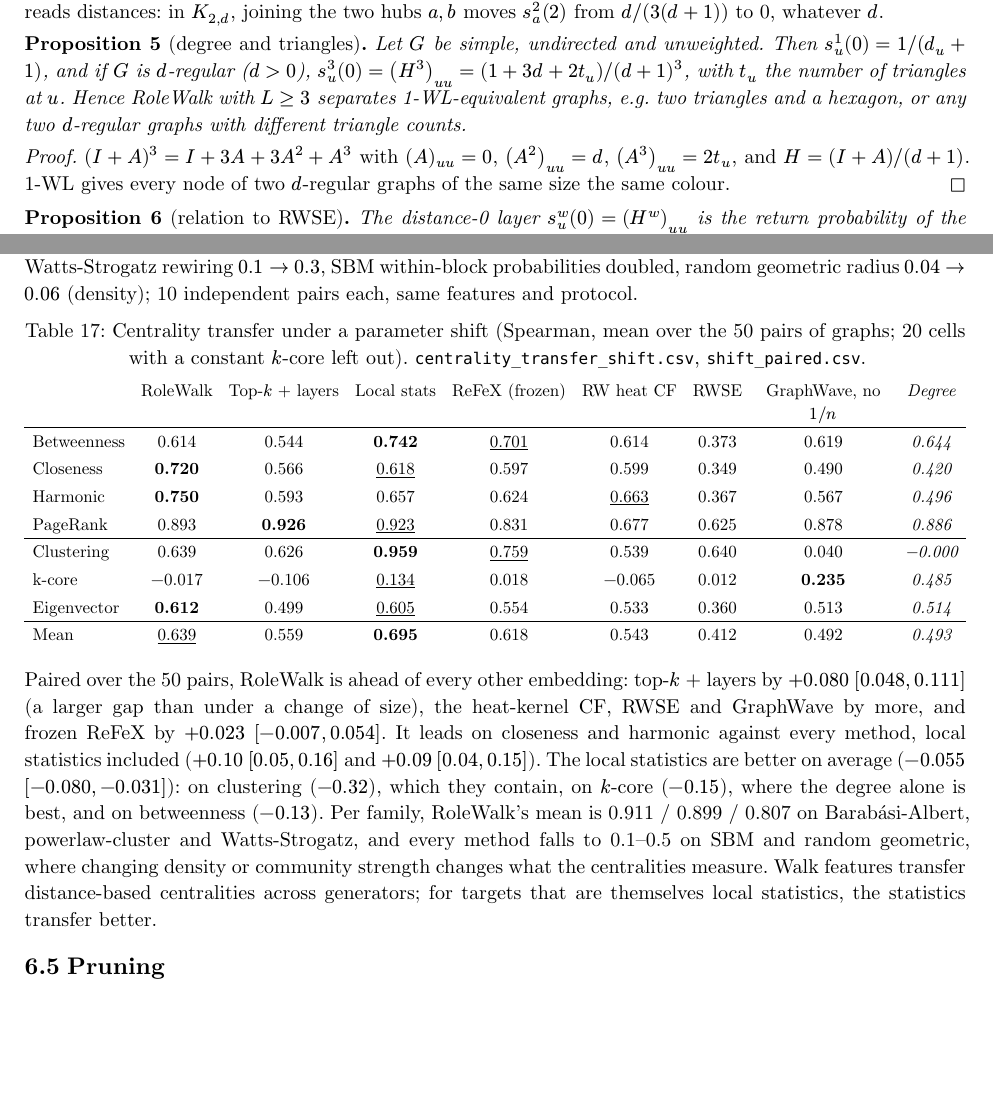
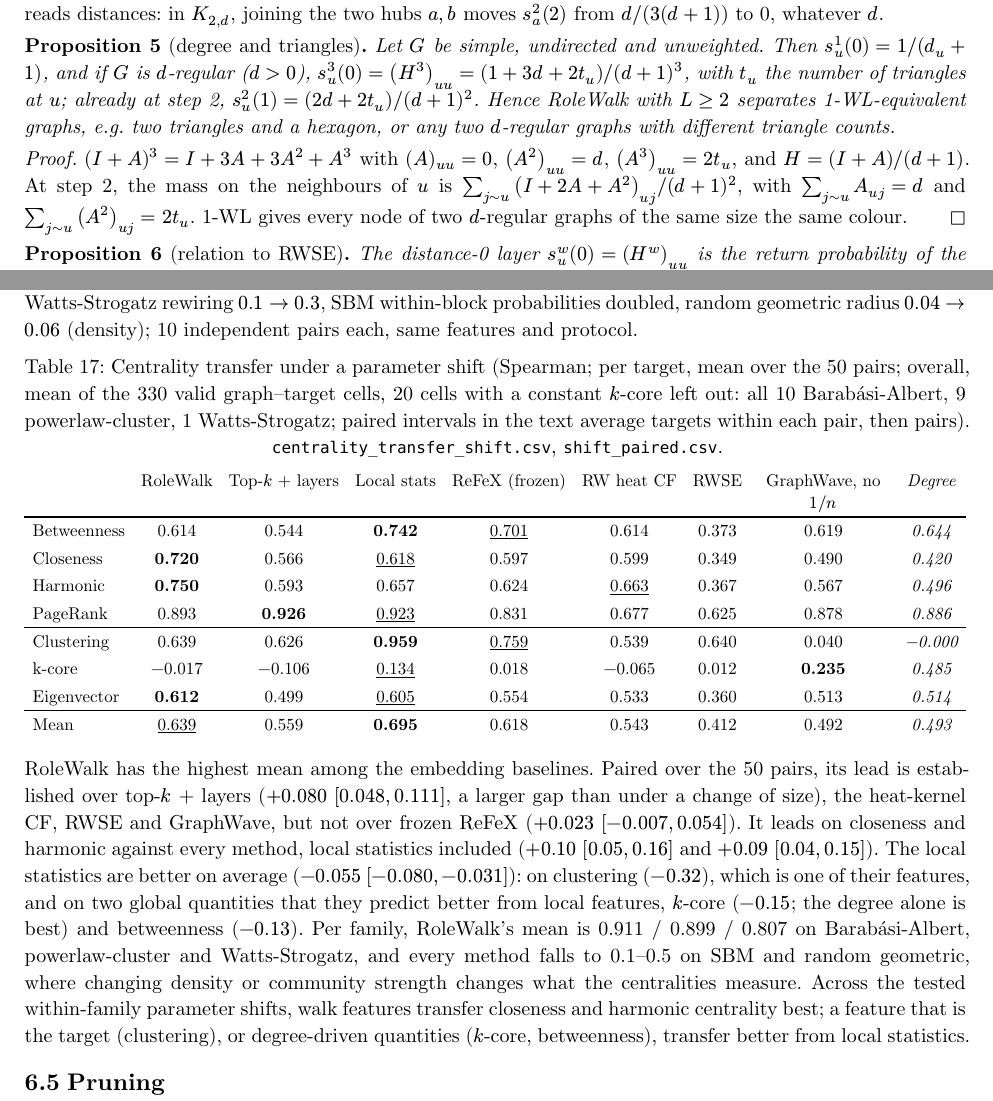
Before and after one commit to kerighan/rolewalk, a Typst document (paper/rolewalk.typ): two parts of pages 5 and 15 of 18, joined at a grey line, cut so that both start at the same text, the shorter picture padded with empty space. The pictures show the PDF file paper/rolewalk.pdf that the author committed with the source.

Commit message:
Paper: competitive rather than state of the art, triangles from layers at step 2, shift wording and aggregation, frontier caption corrected, positive-weight degree, REGAL/xNetMF
Co-Authored-By: Claude Opus 5.5 <noreply@anthropic.com>

```diff
--- a/paper/rolewalk.typ
+++ b/paper/rolewalk.typ
@@ -328,13 +330,16 @@ the two hubs $a, b$ moves $s^2_a (2)$ from $d \/ (3 (d + 1))$ to 0, whatever $d$
 #prop(name: "degree and triangles")[
   Let $G$ be simple, undirected and unweighted. Then
   $s^1_u (0) = 1 \/ (d_u + 1)$, and if $G$ is $d$-regular ($d > 0$), $s^3_u (0) = (H^3)_(u u) = (1 + 3 d + 2 t_u) \/ (d + 1)^3$, with $t_u$
-  the number of triangles at $u$. Hence RoleWalk with $L >= 3$ separates
+  the number of triangles at $u$; already at step 2,
+  $s^2_u (1) = (2 d + 2 t_u) \/ (d + 1)^2$. Hence RoleWalk with $L >= 2$ separates
   1-WL-equivalent graphs, e.g. two triangles and a hexagon, or any two
   $d$-regular graphs with different triangle counts.
 ] <prop-tri>
 #proof[
   $(I + A)^3 = I + 3 A + 3 A^2 + A^3$ with $(A)_(u u) = 0$, $(A^2)_(u u) = d$,
-  $(A^3)_(u u) = 2 t_u$, and $H = (I + A) \/ (d + 1)$. 1-WL gives every node
+  $(A^3)_(u u) = 2 t_u$, and $H = (I + A) \/ (d + 1)$. At step 2, the mass on
+  the neighbours of $u$ is $sum_(j tilde u) (I + 2 A + A^2)_(u j) \/ (d + 1)^2$,
+  with $sum_(j tilde u) A_(u j) = d$ and $sum_(j tilde u) (A^2)_(u j) = 2 t_u$. 1-WL gives every node
   of two $d$-regular graphs of the same size the same colour.
 ]
 
@@ -864,7 +869,7 @@ $0.3 -> 0.6$ (clustering), Watts-Strogatz rewiring $0.1 -> 0.3$, SBM
 within-block probabilities doubled, random geometric radius $0.04 -> 0.06$
 (density); 10 independent pairs each, same features and protocol.
 
-#figure(caption: [Centrality transfer under a parameter shift (Spearman, mean over the 50 pairs of graphs; 20 cells with a constant $k$-core left out). `centrality_transfer_shift.csv`, `shift_paired.csv`.])[
+#figure(caption: [Centrality transfer under a parameter shift (Spearman; per target, mean over the 50 pairs; overall, mean of the 330 valid graph–target cells, 20 cells with a constant $k$-core left out: all 10 Barabási-Albert, 9 powerlaw-cluster, 1 Watts-Strogatz; paired intervals in the text average targets within each pair, then pairs). `centrality_transfer_shift.csv`, `shift_paired.csv`.])[
   #table(columns: 9, align: (left,) + (center,) * 8,
     [], [RoleWalk], [Top-$k$ + layers], [Local stats], [ReFeX (frozen)], [RW heat CF], [RWSE], [GraphWave, no $1 \/ n$], [#emph[Degree]],
     [Betweenness], [0.614], [0.544], [*0.742*], [#underline[0.701]], [0.614], [0.373], [0.619], [#emph[0.644]],
@@ -880,20 +885,24 @@ within-block probabilities doubled, random geometric radius $0.04 -> 0.06$
   )
 ] <tab-shift>
 
-Paired over the 50 pairs, RoleWalk is ahead of every other embedding:
-top-$k$ + layers by $+0.080$ $[0.048, 0.111]$ (a larger gap than under a
-change of size), the heat-kernel CF, RWSE and GraphWave by more, and frozen
-ReFeX by $+0.023$ $[-0.007, 0.054]$. It leads on closeness and harmonic
+RoleWalk has the highest mean among the embedding baselines. Paired over
+the 50 pairs, its lead is established over top-$k$ + layers ($+0.080$
+$[0.048, 0.111]$, a larger gap than under a change of size), the
+heat-kernel CF, RWSE and GraphWave, but not over frozen ReFeX ($+0.023$
+$[-0.007, 0.054]$). It leads on closeness and harmonic
 against every method, local statistics included ($+0.10$ $[0.05, 0.16]$
 and $+0.09$ $[0.04, 0.15]$). The local statistics are better on average
-($-0.055$ $[-0.080, -0.031]$): on clustering ($-0.32$), which they contain,
-on $k$-core ($-0.15$), where the degree alone is best, and on betweenness
-($-0.13$). Per family, RoleWalk's mean is 0.911 / 0.899 / 0.807 on
+($-0.055$ $[-0.080, -0.031]$): on clustering ($-0.32$), which is one of
+their features, and on two global quantities that they predict better from
+local features, $k$-core ($-0.15$; the degree alone is best) and
+betweenness ($-0.13$). Per family, RoleWalk's mean is 0.911 / 0.899 / 0.807 on
 Barabási-Albert, powerlaw-cluster and Watts-Strogatz, and every method
 falls to 0.1–0.5 on SBM and random geometric, where changing density or
-community strength changes what the centralities measure. Walk features
-transfer distance-based centralities across generators; for targets that
-are themselves local statistics, the statistics transfer better.
+community strength changes what the centralities measure. Across the
+tested within-family parameter shifts, walk features transfer closeness and
+harmonic centrality best; a feature that is the target (clustering), or
+degree-driven quantities ($k$-core, betweenness), transfer better from local
+statistics.
 
 == Pruning <sec-pruning>
 
```
Also changed, not shown: paper/refs.bib (+8 -0 lines), paper/rolewalk.pdf, paper/rolewalk.typ (12 more changed lines).
